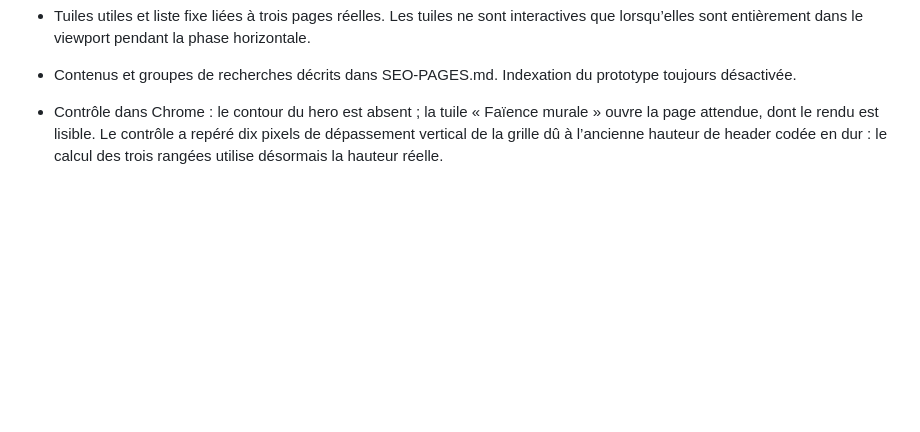
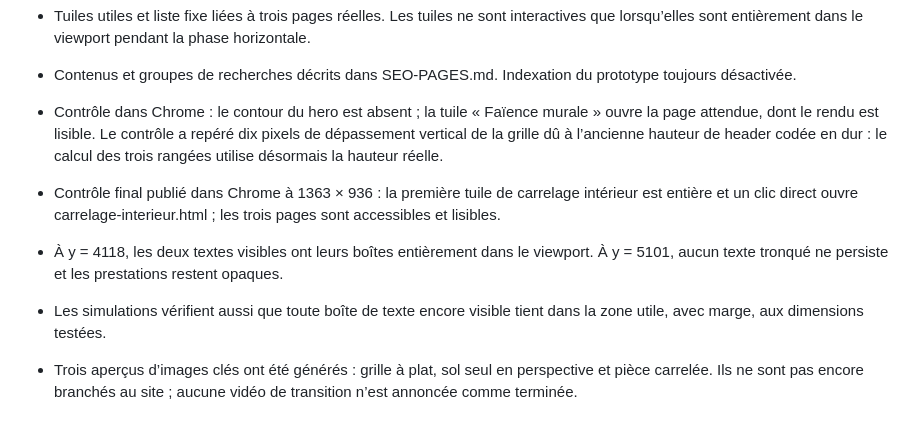
Before and after one commit to matthew-quero/quero-carrelage, a Markdown page: docs/VERIFICATION.md, the part around the change. Rendered like a GitHub page; blank space fills up the shorter version.

```diff
--- a/docs/VERIFICATION.md
+++ b/docs/VERIFICATION.md
@@ -54,3 +54,8 @@ La revue visuelle réelle porte sur l’ordinateur. Les essais sur appareil mobi
 - Contenus et groupes de recherches décrits dans SEO-PAGES.md. Indexation du prototype toujours désactivée.
 
 - Contrôle dans Chrome : le contour du hero est absent ; la tuile « Faïence murale » ouvre la page attendue, dont le rendu est lisible. Le contrôle a repéré dix pixels de dépassement vertical de la grille dû à l’ancienne hauteur de header codée en dur : le calcul des trois rangées utilise désormais la hauteur réelle.
+
+- Contrôle final publié dans Chrome à 1363 × 936 : la première tuile de carrelage intérieur est entière et un clic direct ouvre carrelage-interieur.html ; les trois pages sont accessibles et lisibles.
+- À y = 4118, les deux textes visibles ont leurs boîtes entièrement dans le viewport. À y = 5101, aucun texte tronqué ne persiste et les prestations restent opaques.
+- Les simulations vérifient aussi que toute boîte de texte encore visible tient dans la zone utile, avec marge, aux dimensions testées.
+- Trois aperçus d’images clés ont été générés : grille à plat, sol seul en perspective et pièce carrelée. Ils ne sont pas encore branchés au site ; aucune vidéo de transition n’est annoncée comme terminée.
```
Also changed, not shown: README.md (+9 -1 lines).
